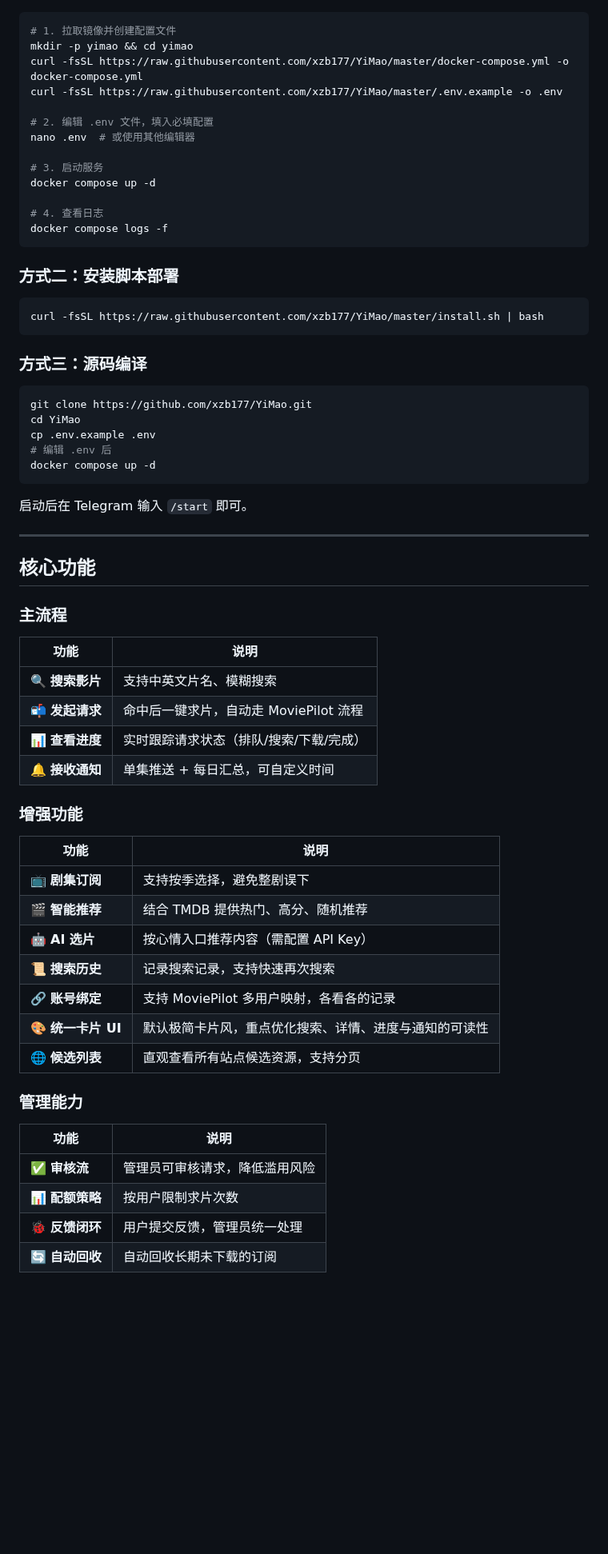
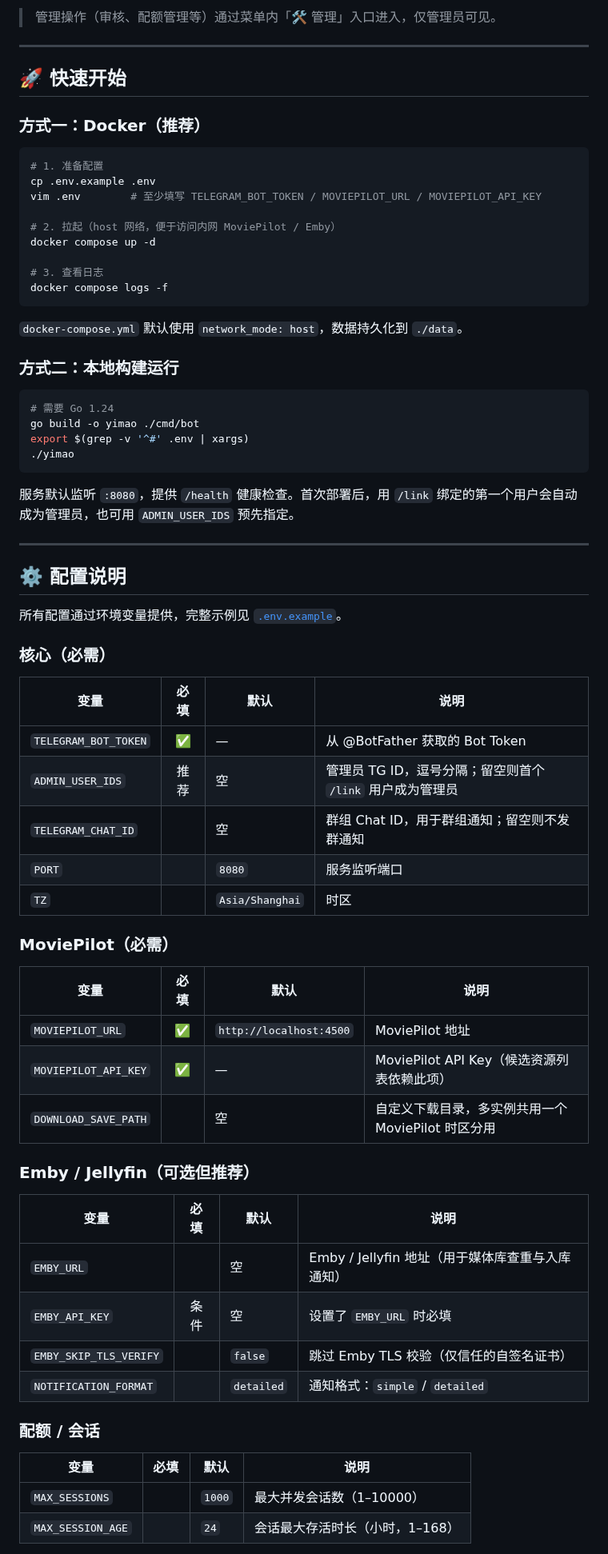
Before and after one commit to xzb177/YiMao, a Markdown page: README.md, the part around one of its changes. Shown at 80% size. GitHub-like rendering; blank space fills up the shorter version.

````diff
--- a/README.md
+++ b/README.md
@@ -30,68 +122,73 @@
+> 管理操作（审核、配额管理等）通过菜单内「🛠️ 管理」入口进入，仅管理员可见。
+
+---
+
+## 🚀 快速开始
+
+### 方式一：Docker（推荐）
 
 ```bash
-# 1. 拉取镜像并创建配置文件
-mkdir -p yimao && cd yimao
-curl -fsSL https://raw.githubusercontent.com/xzb177/YiMao/master/docker-compose.yml -o docker-compose.yml
-curl -fsSL https://raw.githubusercontent.com/xzb177/YiMao/master/.env.example -o .env
+# 1. 准备配置
+cp .env.example .env
+vim .env        # 至少填写 TELEGRAM_BOT_TOKEN / MOVIEPILOT_URL / MOVIEPILOT_API_KEY
 
-# 2. 编辑 .env 文件，填入必填配置
-nano .env  # 或使用其他编辑器
-
-# 3. 启动服务
+# 2. 拉起（host 网络，便于访问内网 MoviePilot / Emby）
 docker compose up -d
 
-# 4. 查看日志
+# 3. 查看日志
 docker compose logs -f
 ```
 
-### 方式二：安装脚本部署
+`docker-compose.yml` 默认使用 `network_mode: host`，数据持久化到 `./data`。
+
+### 方式二：本地构建运行
 
 ```bash
-curl -fsSL https://raw.githubusercontent.com/xzb177/YiMao/master/install.sh | bash
+# 需要 Go 1.24
+go build -o yimao ./cmd/bot
+export $(grep -v '^#' .env | xargs)
+./yimao
 ```
 
-### 方式三：源码编译
-
-```bash
-git clone https://github.com/xzb177/YiMao.git
-cd YiMao
-cp .env.example .env
-# 编辑 .env 后
-docker compose up -d
-```
-
-启动后在 Telegram 输入 `/start` 即可。
+服务默认监听 `:8080`，提供 `/health` 健康检查。首次部署后，用 `/link` 绑定的第一个用户会自动成为管理员，也可用 `ADMIN_USER_IDS` 预先指定。
 
 ---
 
-## 核心功能
+## ⚙️ 配置说明
 
-### 主流程
+所有配置通过环境变量提供，完整示例见 [`.env.example`](.env.example)。
 
-| 功能 | 说明 |
-|------|------|
-| 🔍 **搜索影片** | 支持中英文片名、模糊搜索 |
-| 📬 **发起请求** | 命中后一键求片，自动走 MoviePilot 流程 |
-| 📊 **查看进度** | 实时跟踪请求状态（排队/搜索/下载/完成） |
-| 🔔 **接收通知** | 单集推送 + 每日汇总，可自定义时间 |
+### 核心（必需）
 
-### 增强功能
+| 变量 | 必填 | 默认 | 说明 |
+| --- | :---: | --- | --- |
+| `TELEGRAM_BOT_TOKEN` | ✅ | — | 从 @BotFather 获取的 Bot Token |
+| `ADMIN_USER_IDS` | 推荐 | 空 | 管理员 TG ID，逗号分隔；留空则首个 `/link` 用户成为管理员 |
+| `TELEGRAM_CHAT_ID` | | 空 | 群组 Chat ID，用于群组通知；留空则不发群通知 |
+| `PORT` | | `8080` | 服务监听端口 |
+| `TZ` | | `Asia/Shanghai` | 时区 |
 
-| 功能 | 说明 |
-|------|------|
-| 📺 **剧集订阅** | 支持按季选择，避免整剧误下 |
-| 🎬 **智能推荐** | 结合 TMDB 提供热门、高分、随机推荐 |
-| 🤖 **AI 选片** | 按心情入口推荐内容（需配置 API Key） |
-| 📜 **搜索历史** | 记录搜索记录，支持快速再次搜索 |
-| 🔗 **账号绑定** | 支持 MoviePilot 多用户映射，各看各的记录 |
-| 🎨 **统一卡片 UI** | 默认极简卡片风，重点优化搜索、详情、进度与通知的可读性 |
-| 🌐 **候选列表** | 直观查看所有站点候选资源，支持分页 |
+### MoviePilot（必需）
 
-### 管理能力
+| 变量 | 必填 | 默认 | 说明 |
+| --- | :---: | --- | --- |
+| `MOVIEPILOT_URL` | ✅ | `http://localhost:4500` | MoviePilot 地址 |
+| `MOVIEPILOT_API_KEY` | ✅ | — | MoviePilot API Key（候选资源列表依赖此项） |
+| `DOWNLOAD_SAVE_PATH` | | 空 | 自定义下载目录，多实例共用一个 MoviePilot 时区分用 |
 
-| 功能 | 说明 |
-|------|------|
-| ✅ **审核流** | 管理员可审核请求，降低滥用风险 |
-| 📊 **配额策略** | 按用户限制求片次数 |
-| 🐞 **反馈闭环** | 用户提交反馈，管理员统一处理 |
-| 🔄 **自动回收** | 自动回收长期未下载的订阅 |
+### Emby / Jellyfin（可选但推荐）
+
+| 变量 | 必填 | 默认 | 说明 |
+| --- | :---: | --- | --- |
+| `EMBY_URL` | | 空 | Emby / Jellyfin 地址（用于媒体库查重与入库通知） |
+| `EMBY_API_KEY` | 条件 | 空 | 设置了 `EMBY_URL` 时必填 |
+| `EMBY_SKIP_TLS_VERIFY` | | `false` | 跳过 Emby TLS 校验（仅信任的自签名证书） |
+| `NOTIFICATION_FORMAT` | | `detailed` | 通知格式：`simple` / `detailed` |
+
+### 配额 / 会话
+
+| 变量 | 必填 | 默认 | 说明 |
+| --- | :---: | --- | --- |
+| `MAX_SESSIONS` | | `1000` | 最大并发会话数（1–10000） |
+| `MAX_SESSION_AGE` | | `24` | 会话最大存活时长（小时，1–168） |
+
````
Also changed, not shown: other parts of README.md (+159 -193 lines).
